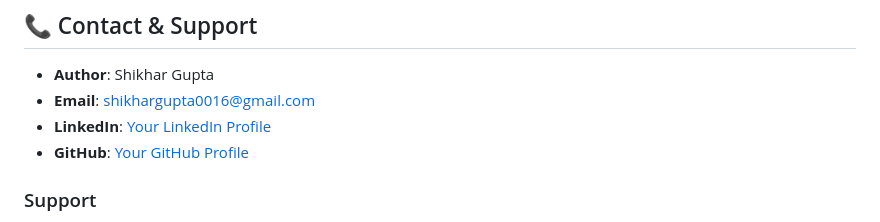
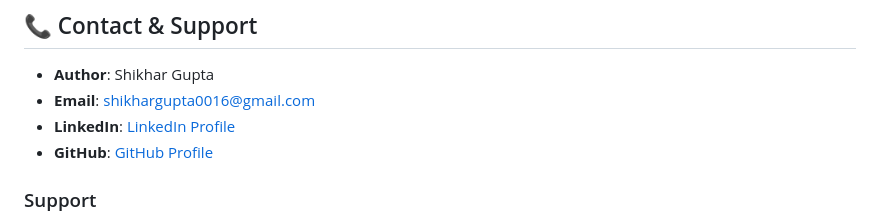
Before and after one commit to Rusticsoul08/Intelli-Code-Secure, a Markdown page: README.md, the part around the change. Rendered like a GitHub page.

```diff
--- a/README.md
+++ b/README.md
@@ -229,8 +229,8 @@ This project is licensed under the MIT License - see the [LICENSE](LICENSE) file
 
 - **Author**: Shikhar Gupta
 - **Email**: shikhargupta0016@gmail.com
-- **LinkedIn**: [Your LinkedIn Profile](https://linkedin.com/in/your-profile)
-- **GitHub**: [Your GitHub Profile](https://github.com/your-username)
+- **LinkedIn**: [LinkedIn Profile](https://linkedin.com/shikhar-gupta-9a05b4251/)
+- **GitHub**: [GitHub Profile](https://github.com/Rusticsoul08)
 
 ### Support
 - 📧 **Email Support**: Send detailed questions to the contact email
```
